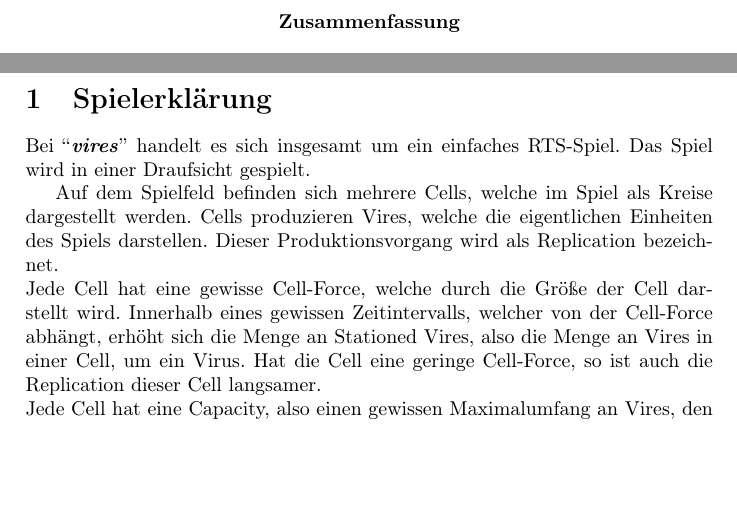
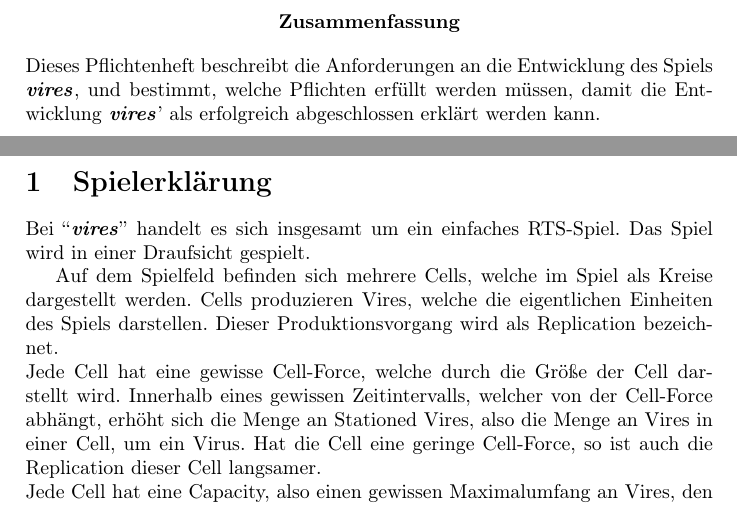
Before and after one commit to Leemyy/vires, a LaTeX paper (doc/fsd/vires.tex): two parts of pages 3 and 4 of 11, joined at a grey line, cut so that both start at the same text, the shorter picture padded with empty space. Compiled offline with pdfLaTeX.

Commit message:
Added Zusammenfassung

```diff
--- a/doc/fsd/vires.tex
+++ b/doc/fsd/vires.tex
@@ -19,7 +19,7 @@
 \tableofcontents
 
 \begin{abstract}
-
+Dieses Pflichtenheft beschreibt die Anforderungen an die Entwicklung des Spiels \vires, und bestimmt, welche Pflichten erfüllt werden müssen, damit die Entwicklung \vires' als erfolgreich abgeschlossen erklärt werden kann.
 \end{abstract}
 
 % An item with an ID and a name.
```
Also changed, not shown: doc/fsd/vires.pdf, 1 other file.
